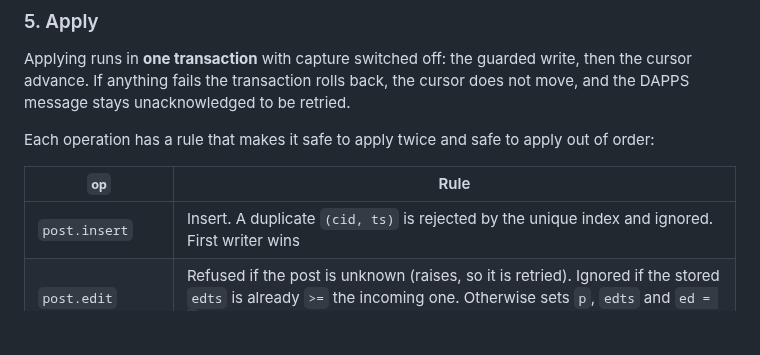
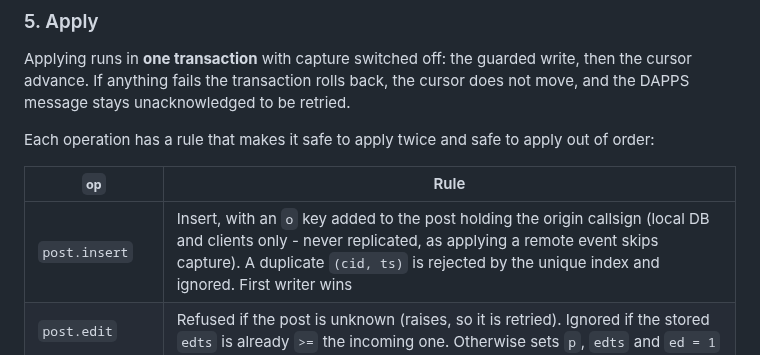
Before and after one commit to k-ahn2/wps, a Markdown page: docs/replication/REPLICATION.md, the part around the change. Rendered like a GitHub page; blank space fills up the shorter version.

```diff
--- a/docs/replication/REPLICATION.md
+++ b/docs/replication/REPLICATION.md
@@ -279,7 +279,7 @@ Each operation has a rule that makes it safe to apply twice and safe to apply ou
 
 | `op` | Rule |
 | - | - |
-|`post.insert`|Insert. A duplicate `(cid, ts)` is rejected by the unique index and ignored. First writer wins|
+|`post.insert`|Insert, with an `o` key added to the post holding the origin callsign (local DB and clients only - never replicated, as applying a remote event skips capture). A duplicate `(cid, ts)` is rejected by the unique index and ignored. First writer wins|
 |`post.edit`|Refused if the post is unknown (raises, so it is retried). Ignored if the stored `edts` is already `>=` the incoming one. Otherwise sets `p`, `edts` and `ed = 1`|
 |`post.emoji`|Refused if the post is unknown. Ignored if the stored `ets` is `>=` the incoming one. Otherwise sets the merged reaction list `e` and `ets`|
 |`msg.insert`|Insert. A duplicate `_id` is rejected by its unique index and ignored|
```
Also changed, not shown: docs/protocol/CHANNELS.md (+1 -0 lines).
